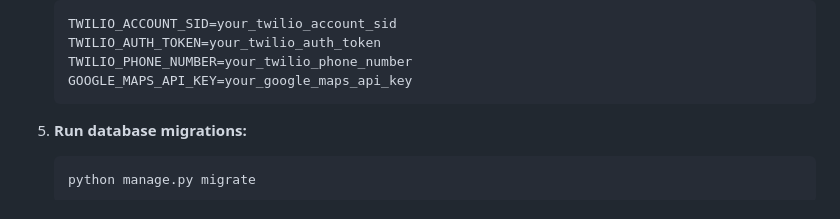
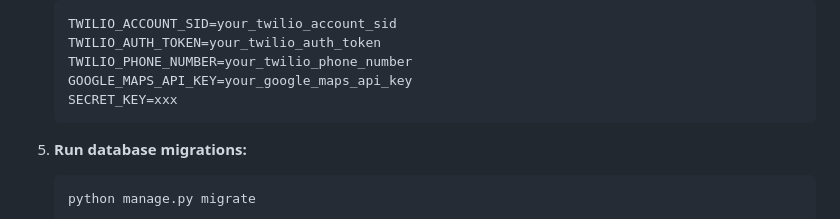
Before and after one commit to grandSpecial/hfw-dispatch-poc, a Markdown page: README.md, the part around the change. Rendered like a GitHub page.

````diff
--- a/README.md
+++ b/README.md
@@ -50,6 +50,7 @@ Ensure you have the following installed:
     TWILIO_AUTH_TOKEN=your_twilio_auth_token
     TWILIO_PHONE_NUMBER=your_twilio_phone_number
     GOOGLE_MAPS_API_KEY=your_google_maps_api_key
+    SECRET_KEY=xxx
     ```
 
 5. **Run database migrations:**
````
